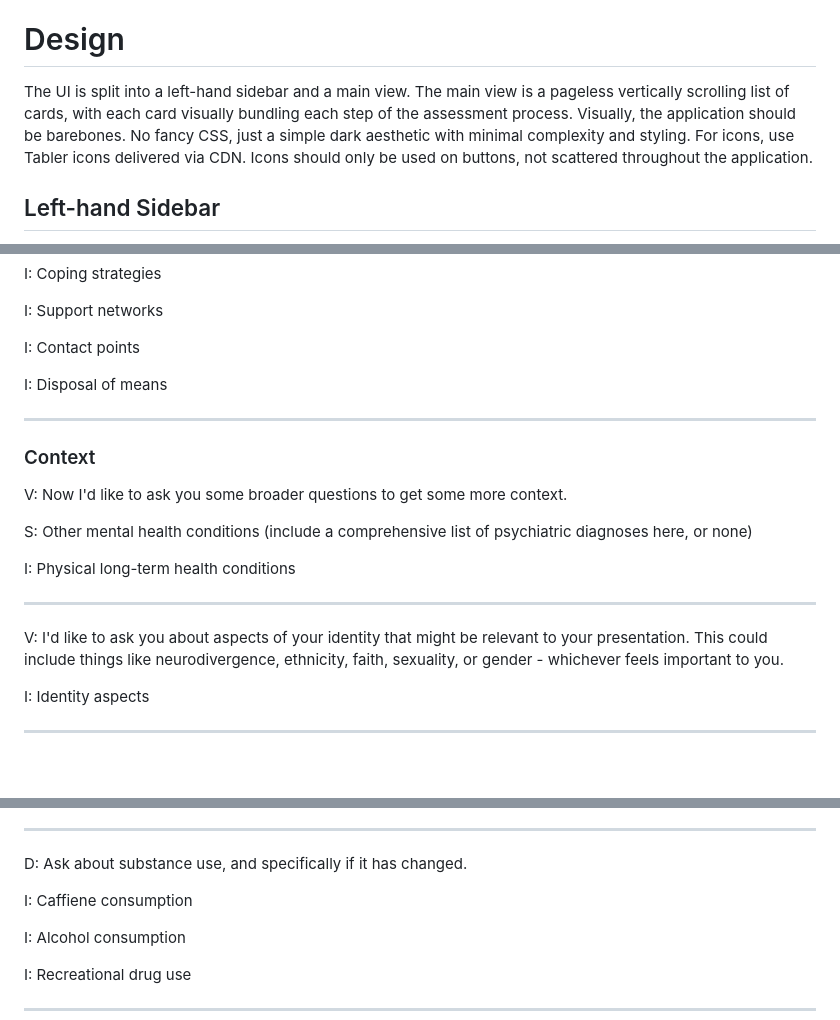
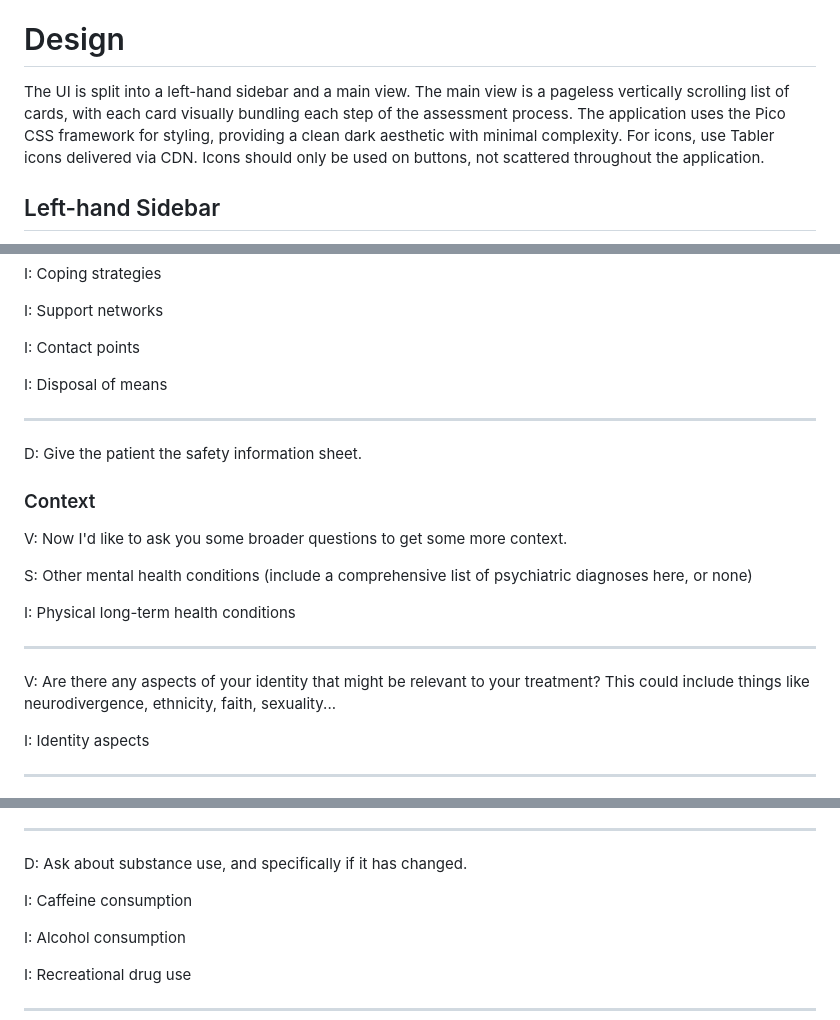
Before and after one commit to ToadLobe/pwp-crib, a Markdown page: README.md, 3 parts joined by grey strips. Drawn GitHub-style; blank space fills up the shorter version.

```diff
--- a/README.md
+++ b/README.md
@@ -4,7 +4,7 @@ I am creating an interactive web app using HTML, CSS and Vanilla JS. The purpose
 
 # Design
 
-The UI is split into a left-hand sidebar and a main view. The main view is a pageless vertically scrolling list of cards, with each card visually bundling each step of the assessment process. Visually, the application should be barebones. No fancy CSS, just a simple dark aesthetic with minimal complexity and styling. For icons, use Tabler icons delivered via CDN. Icons should only be used on buttons, not scattered throughout the application.
+The UI is split into a left-hand sidebar and a main view. The main view is a pageless vertically scrolling list of cards, with each card visually bundling each step of the assessment process. The application uses the Pico CSS framework for styling, providing a clean dark aesthetic with minimal complexity. For icons, use Tabler icons delivered via CDN. Icons should only be used on buttons, not scattered throughout the application.
 
 ## Left-hand Sidebar
 
@@ -250,6 +240,8 @@ I: Disposal of means
 
 ---
 
+D: Give the patient the safety information sheet.
+
 ### Context
 
 V: Now I'd like to ask you some broader questions to get some more context.
@@ -260,7 +252,7 @@ I: Physical long-term health conditions
 
 ---
 
-V: I'd like to ask you about aspects of your identity that might be relevant to your presentation. This could include things like neurodivergence, ethnicity, faith, sexuality, or gender - whichever feels important to you.
+V: Are there any aspects of your identity that might be relevant to your treatment? This could include things like neurodivergence, ethnicity, faith, sexuality...
 
 I: Identity aspects
 
@@ -304,7 +296,7 @@ I: Expectations
 
 D: Ask about substance use, and specifically if it has changed.
 
-I: Caffiene consumption
+I: Caffeine consumption
 
 I: Alcohol consumption
 
```
Also changed, not shown: other parts of README.md (+7 -19 lines), README-ACCURACY-ANALYSIS.md (deleted, +0 -237 lines).
